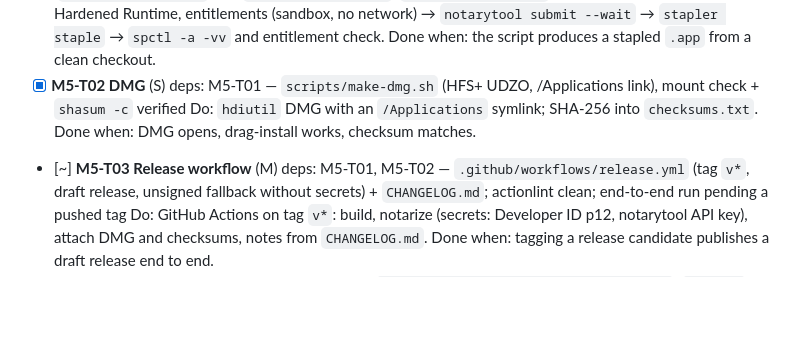
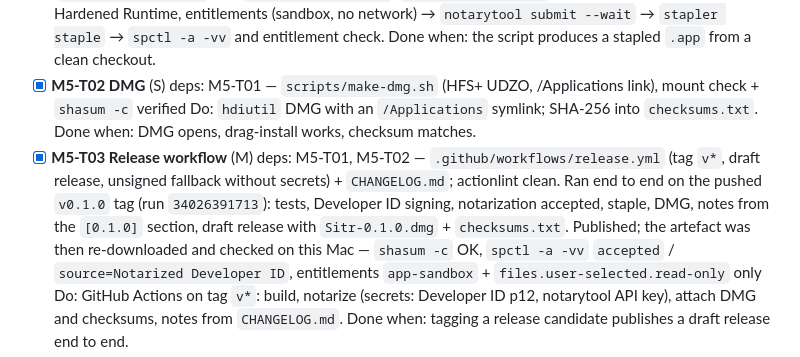
Before and after one commit to haithamassoli/Sitr, a Markdown page: docs/tasks.md, the part around the change. Drawn GitHub-style; blank space fills up the shorter version.

Commit message:
tasks: tick M5-T03, the v0.1.0 tag ran the release workflow end to end
Verified against the published artefact rather than the run log: the DMG
was downloaded from the release, `shasum -c` matched, and the mounted
Sitr.app passed `spctl -a -vv` as a notarized Developer ID build with no
network entitlement.

Co-Authored-By: Claude Opus 5 (1M context) <noreply@anthropic.com>

```diff
--- a/docs/tasks.md
+++ b/docs/tasks.md
@@ -203,7 +203,7 @@ Exit: fresh macOS 15 user account: download DMG → Gatekeeper passes → onboar
 - [x] **M5-T02 DMG** (S) deps: M5-T01 — `scripts/make-dmg.sh` (HFS+ UDZO, /Applications link), mount check + `shasum -c` verified
   Do: `hdiutil` DMG with an `/Applications` symlink; SHA-256 into `checksums.txt`.
   Done when: DMG opens, drag-install works, checksum matches.
-- [~] **M5-T03 Release workflow** (M) deps: M5-T01, M5-T02 — `.github/workflows/release.yml` (tag `v*`, draft release, unsigned fallback without secrets) + `CHANGELOG.md`; actionlint clean; end-to-end run pending a pushed tag
+- [x] **M5-T03 Release workflow** (M) deps: M5-T01, M5-T02 — `.github/workflows/release.yml` (tag `v*`, draft release, unsigned fallback without secrets) + `CHANGELOG.md`; actionlint clean. Ran end to end on the pushed `v0.1.0` tag (run `34026391713`): tests, Developer ID signing, notarization accepted, staple, DMG, notes from the `[0.1.0]` section, draft release with `Sitr-0.1.0.dmg` + `checksums.txt`. Published; the artefact was then re-downloaded and checked on this Mac — `shasum -c` OK, `spctl -a -vv` `accepted` / `source=Notarized Developer ID`, entitlements `app-sandbox` + `files.user-selected.read-only` only
   Do: GitHub Actions on tag `v*`: build, notarize (secrets: Developer ID p12, notarytool API key), attach DMG and checksums, notes from `CHANGELOG.md`.
   Done when: tagging a release candidate publishes a draft release end to end.
 - [~] **M5-T04 Homebrew cask** (S) deps: M5-T03 — `packaging/homebrew-sitr/Casks/sitr.rb` (`ruby -c` clean) + `scripts/bump-cask.sh` + a tag-gated bump step in `release.yml` (actionlint clean, no-op without `HOMEBREW_TAP_TOKEN`); push path exercised against a local stand-in tap. Status is `[~]`: the `homebrew-sitr` tap does not exist yet and `brew audit`/`brew install` need a published notarized DMG, so the "done when" is unmet (`docs/m5/release.md` → Homebrew tap)
```
